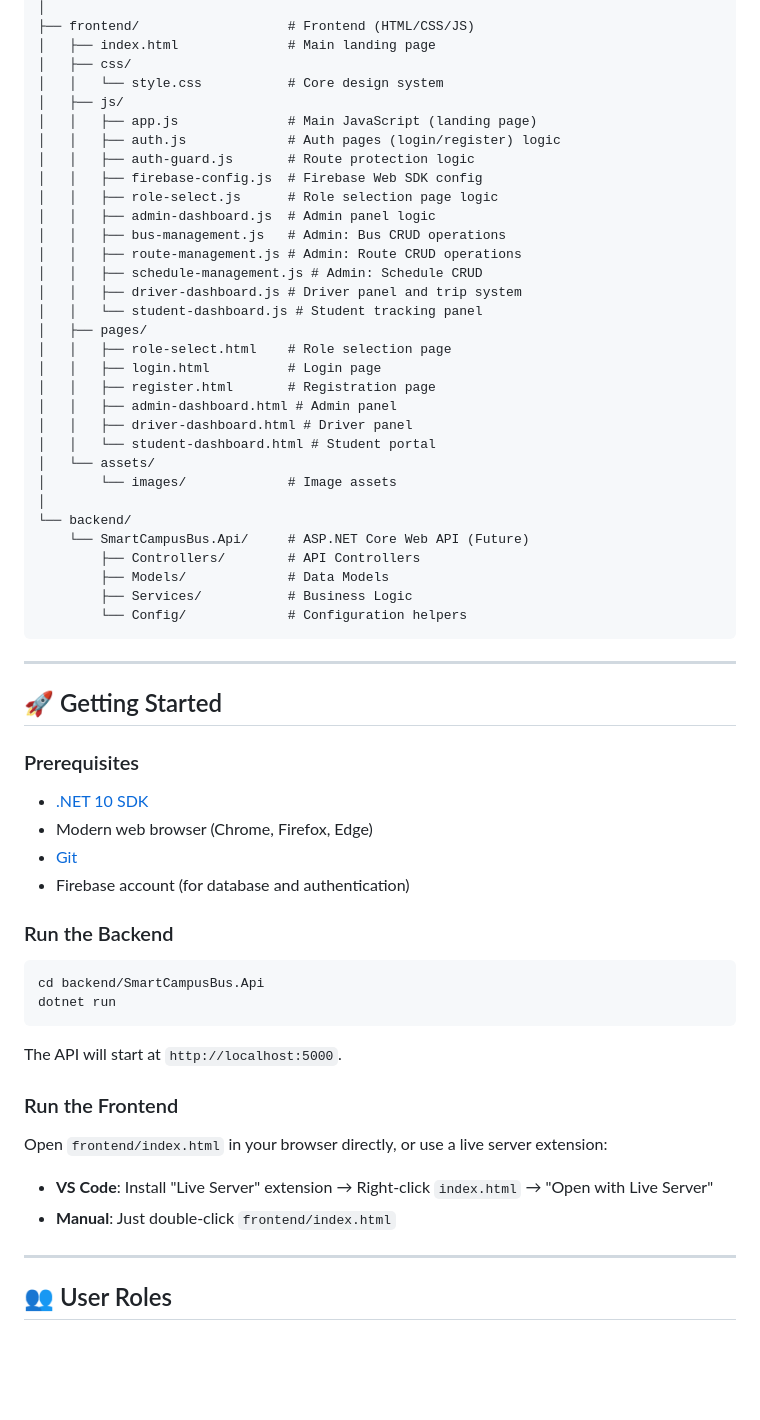
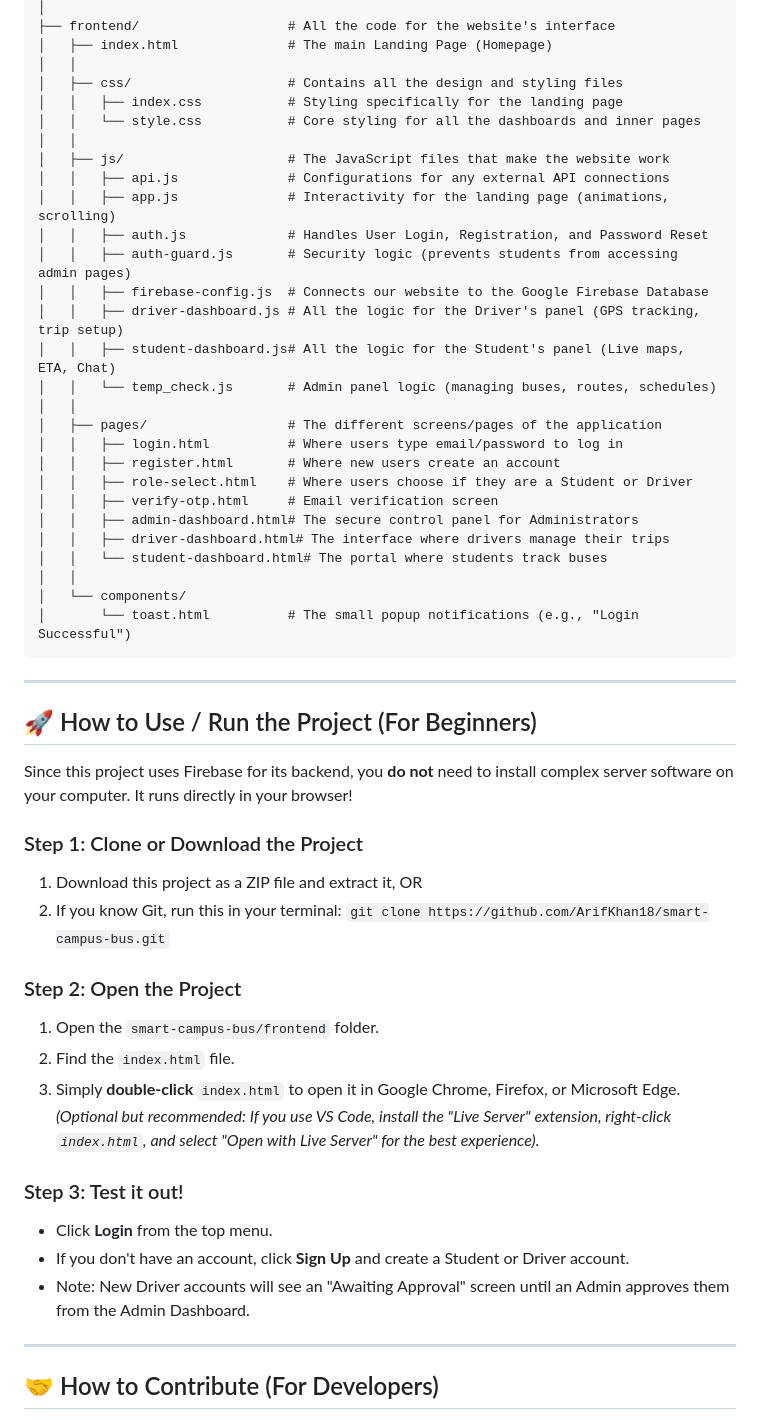
Before and after one commit to ArifKhan18/smart-campus-bus, a Markdown page: README.md, the part around one of its changes. Rendered like a GitHub page; blank space fills up the shorter version.

Commit message:
Update README with detailed instructions, tech stack, folder structure and roadmap

````diff
--- a/README.md
+++ b/README.md
@@ -26,66 +58,56 @@ smart-campus-bus/
 │
-├── frontend/                   # Frontend (HTML/CSS/JS)
-│   ├── index.html              # Main landing page
-│   ├── css/
-│   │   └── style.css           # Core design system
-│   ├── js/
-│   │   ├── app.js              # Main JavaScript (landing page)
-│   │   ├── auth.js             # Auth pages (login/register) logic
-│   │   ├── auth-guard.js       # Route protection logic
-│   │   ├── firebase-config.js  # Firebase Web SDK config
-│   │   ├── role-select.js      # Role selection page logic
-│   │   ├── admin-dashboard.js  # Admin panel logic
-│   │   ├── bus-management.js   # Admin: Bus CRUD operations
-│   │   ├── route-management.js # Admin: Route CRUD operations
-│   │   ├── schedule-management.js # Admin: Schedule CRUD
-│   │   ├── driver-dashboard.js # Driver panel and trip system
-│   │   └── student-dashboard.js # Student tracking panel
-│   ├── pages/
-│   │   ├── role-select.html    # Role selection page
-│   │   ├── login.html          # Login page
-│   │   ├── register.html       # Registration page
-│   │   ├── admin-dashboard.html # Admin panel
-│   │   ├── driver-dashboard.html # Driver panel
-│   │   └── student-dashboard.html # Student portal
-│   └── assets/
-│       └── images/             # Image assets
-│
-└── backend/
-    └── SmartCampusBus.Api/     # ASP.NET Core Web API (Future)
-        ├── Controllers/        # API Controllers
-        ├── Models/             # Data Models
-        ├── Services/           # Business Logic
-        └── Config/             # Configuration helpers
+├── frontend/                   # All the code for the website's interface
+│   ├── index.html              # The main Landing Page (Homepage)
+│   │
+│   ├── css/                    # Contains all the design and styling files
+│   │   ├── index.css           # Styling specifically for the landing page
+│   │   └── style.css           # Core styling for all the dashboards and inner pages
+│   │
+│   ├── js/                     # The JavaScript files that make the website work
+│   │   ├── api.js              # Configurations for any external API connections
+│   │   ├── app.js              # Interactivity for the landing page (animations, scrolling)
+│   │   ├── auth.js             # Handles User Login, Registration, and Password Reset
+│   │   ├── auth-guard.js       # Security logic (prevents students from accessing admin pages)
+│   │   ├── firebase-config.js  # Connects our website to the Google Firebase Database
+│   │   ├── driver-dashboard.js # All the logic for the Driver's panel (GPS tracking, trip setup)
+│   │   ├── student-dashboard.js# All the logic for the Student's panel (Live maps, ETA, Chat)
+│   │   └── temp_check.js       # Admin panel logic (managing buses, routes, schedules)
+│   │
+│   ├── pages/                  # The different screens/pages of the application
+│   │   ├── login.html          # Where users type email/password to log in
+│   │   ├── register.html       # Where new users create an account
+│   │   ├── role-select.html    # Where users choose if they are a Student or Driver
+│   │   ├── verify-otp.html     # Email verification screen
+│   │   ├── admin-dashboard.html# The secure control panel for Administrators
+│   │   ├── driver-dashboard.html# The interface where drivers manage their trips
+│   │   └── student-dashboard.html# The portal where students track buses
+│   │
+│   └── components/
+│       └── toast.html          # The small popup notifications (e.g., "Login Successful")
 ```
 
 ---
 
-## 🚀 Getting Started
+## 🚀 How to Use / Run the Project (For Beginners)
 
-### Prerequisites
+Since this project uses Firebase for its backend, you **do not** need to install complex server software on your computer. It runs directly in your browser!
 
-- [.NET 10 SDK](https://dotnet.microsoft.com/download)
-- Modern web browser (Chrome, Firefox, Edge)
-- [Git](https://git-scm.com/)
-- Firebase account (for database and authentication)
+### Step 1: Clone or Download the Project
+1. Download this project as a ZIP file and extract it, OR
+2. If you know Git, run this in your terminal: `git clone https://github.com/ArifKhan18/smart-campus-bus.git`
 
-### Run the Backend
+### Step 2: Open the Project
+1. Open the `smart-campus-bus/frontend` folder.
+2. Find the `index.html` file.
+3. Simply **double-click** `index.html` to open it in Google Chrome, Firefox, or Microsoft Edge.
+*(Optional but recommended: If you use VS Code, install the "Live Server" extension, right-click `index.html`, and select "Open with Live Server" for the best experience).*
 
-```bash
-cd backend/SmartCampusBus.Api
-dotnet run
-```
-
-The API will start at `http://localhost:5000`.
-
-### Run the Frontend
-
-Open `frontend/index.html` in your browser directly, or use a live server extension:
-
-- **VS Code**: Install "Live Server" extension → Right-click `index.html` → "Open with Live Server"
-- **Manual**: Just double-click `frontend/index.html`
+### Step 3: Test it out!
+- Click **Login** from the top menu.
+- If you don't have an account, click **Sign Up** and create a Student or Driver account.
+- Note: New Driver accounts will see an "Awaiting Approval" screen until an Admin approves them from the Admin Dashboard.
 
 ---
 
-## 👥 User Roles
+## 🤝 How to Contribute (For Developers)
 
````
Also changed, not shown: other parts of README.md (+88 -56 lines).
